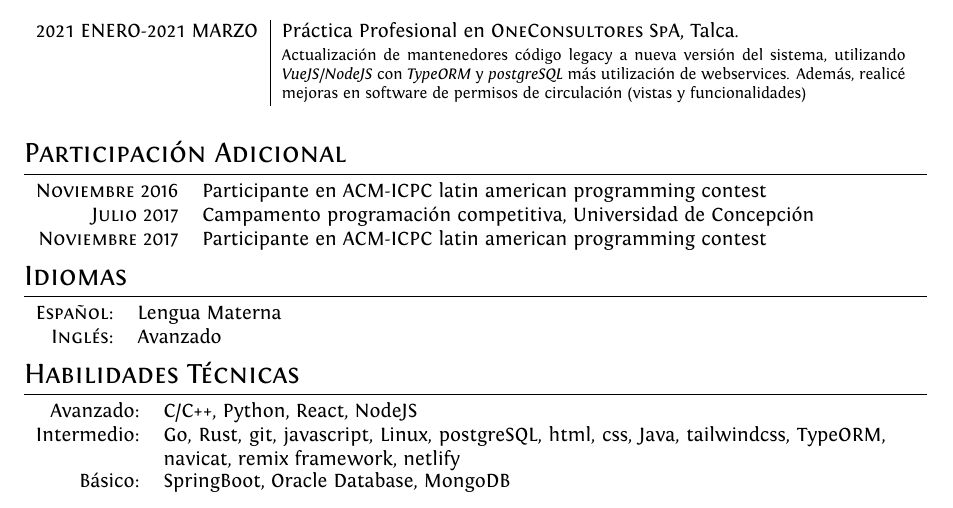
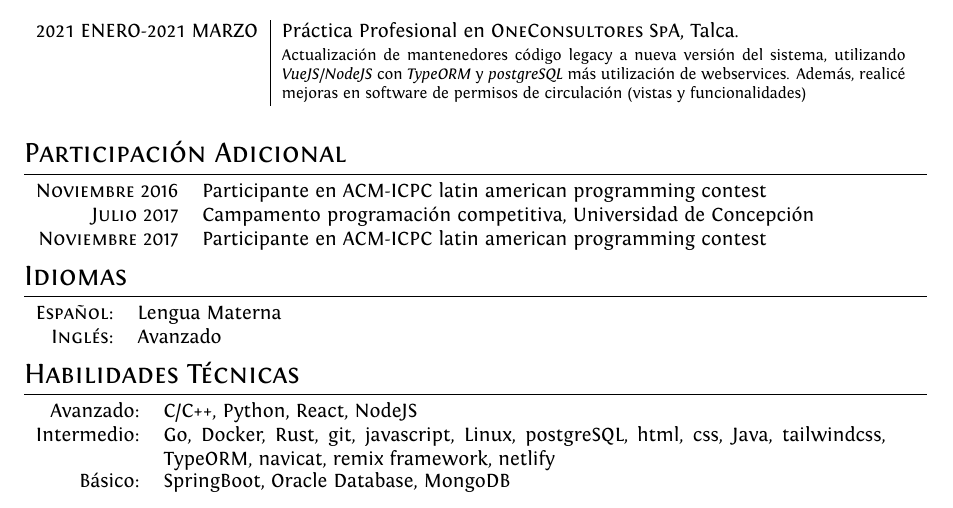
Before and after one commit to Abezzi/cv_alex, a LaTeX CV (cv_alex.tex): part of the page, cut so that both start at the same text. The pictures show the PDF file cv_alex.pdf that the author committed with the source.

Commit message:
feat: added docker as a skill

```diff
--- a/cv_alex.tex
+++ b/cv_alex.tex
@@ -131,7 +131,7 @@
 
 \begin{tabular}{rl}
     Avanzado: & C/C++, Python, React, NodeJS\\
-    Intermedio: & \parbox[t]{0.8\textwidth}{Go, Rust, git, javascript, Linux, postgreSQL, html, css, Java, tailwindcss, TypeORM, navicat, remix framework, netlify}\\
+    Intermedio: & \parbox[t]{0.8\textwidth}{Go, Docker, Rust, git, javascript, Linux, postgreSQL, html, css, Java, tailwindcss, TypeORM, navicat, remix framework, netlify}\\
     B\'asico: & SpringBoot, Oracle Database, MongoDB
 \end{tabular}
 
```
Also changed, not shown: cv_alex.pdf.
